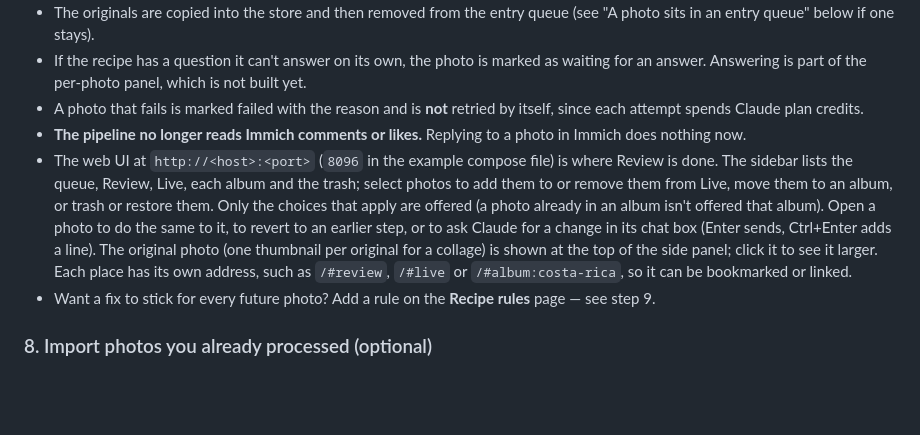
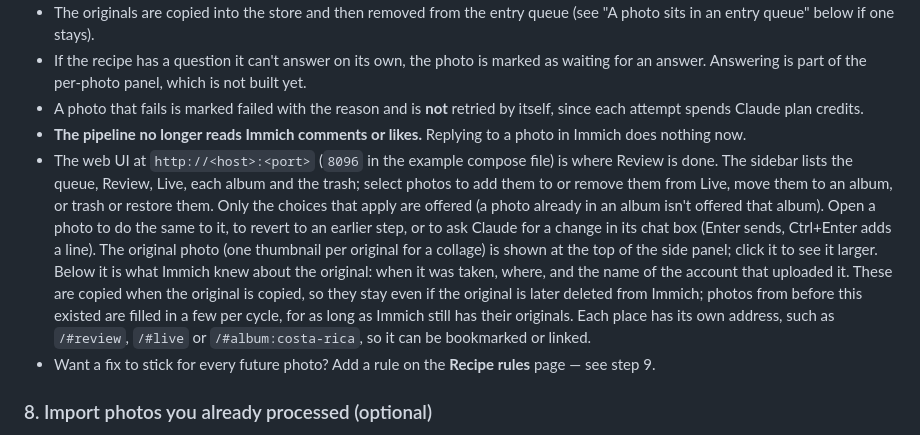
Before and after one commit to bdelima/immich-photo-pipeline, a Markdown page: README.md, the part around the change. Rendered like a GitHub page; blank space fills up the shorter version.

Commit message:
Document the original details in the README
Co-Authored-By: Claude Sonnet 5.5 <noreply@anthropic.com>
Claude-Session: https://claude.ai/code/session_01GHrDSx9nLSeu3Y3EbiyfnM

```diff
--- a/README.md
+++ b/README.md
@@ -108,7 +108,7 @@ This is why each household member who should take part needs an `IMMICH_EXTRA_AP
 - If the recipe has a question it can't answer on its own, the photo is marked as waiting for an answer. Answering is part of the per-photo panel, which is not built yet.
 - A photo that fails is marked failed with the reason and is **not** retried by itself, since each attempt spends Claude plan credits.
 - **The pipeline no longer reads Immich comments or likes.** Replying to a photo in Immich does nothing now.
-- The web UI at `http://<host>:<port>` (`8096` in the example compose file) is where Review is done. The sidebar lists the queue, Review, Live, each album and the trash; select photos to add them to or remove them from Live, move them to an album, or trash or restore them. Only the choices that apply are offered (a photo already in an album isn't offered that album). Open a photo to do the same to it, to revert to an earlier step, or to ask Claude for a change in its chat box (Enter sends, Ctrl+Enter adds a line). The original photo (one thumbnail per original for a collage) is shown at the top of the side panel; click it to see it larger. Each place has its own address, such as `/#review`, `/#live` or `/#album:costa-rica`, so it can be bookmarked or linked.
+- The web UI at `http://<host>:<port>` (`8096` in the example compose file) is where Review is done. The sidebar lists the queue, Review, Live, each album and the trash; select photos to add them to or remove them from Live, move them to an album, or trash or restore them. Only the choices that apply are offered (a photo already in an album isn't offered that album). Open a photo to do the same to it, to revert to an earlier step, or to ask Claude for a change in its chat box (Enter sends, Ctrl+Enter adds a line). The original photo (one thumbnail per original for a collage) is shown at the top of the side panel; click it to see it larger. Below it is what Immich knew about the original: when it was taken, where, and the name of the account that uploaded it. These are copied when the original is copied, so they stay even if the original is later deleted from Immich; photos from before this existed are filled in a few per cycle, for as long as Immich still has their originals. Each place has its own address, such as `/#review`, `/#live` or `/#album:costa-rica`, so it can be bookmarked or linked.
 - Want a fix to stick for every future photo? Add a rule on the **Recipe rules** page — see step 9.
 
 ### 8. Import photos you already processed (optional)
```
